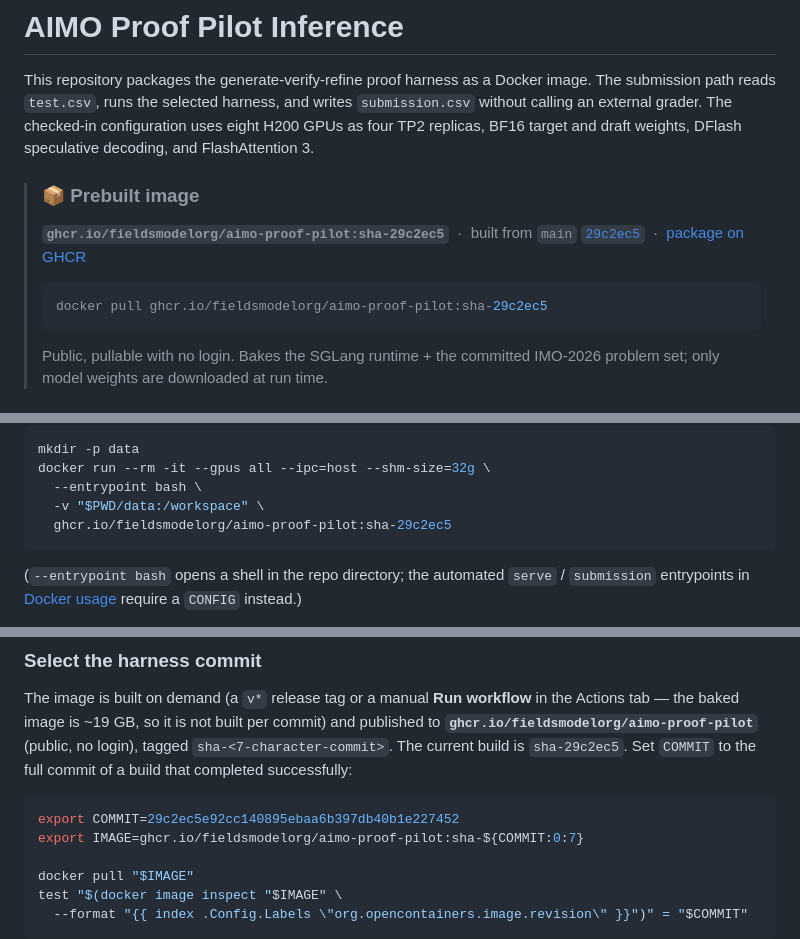
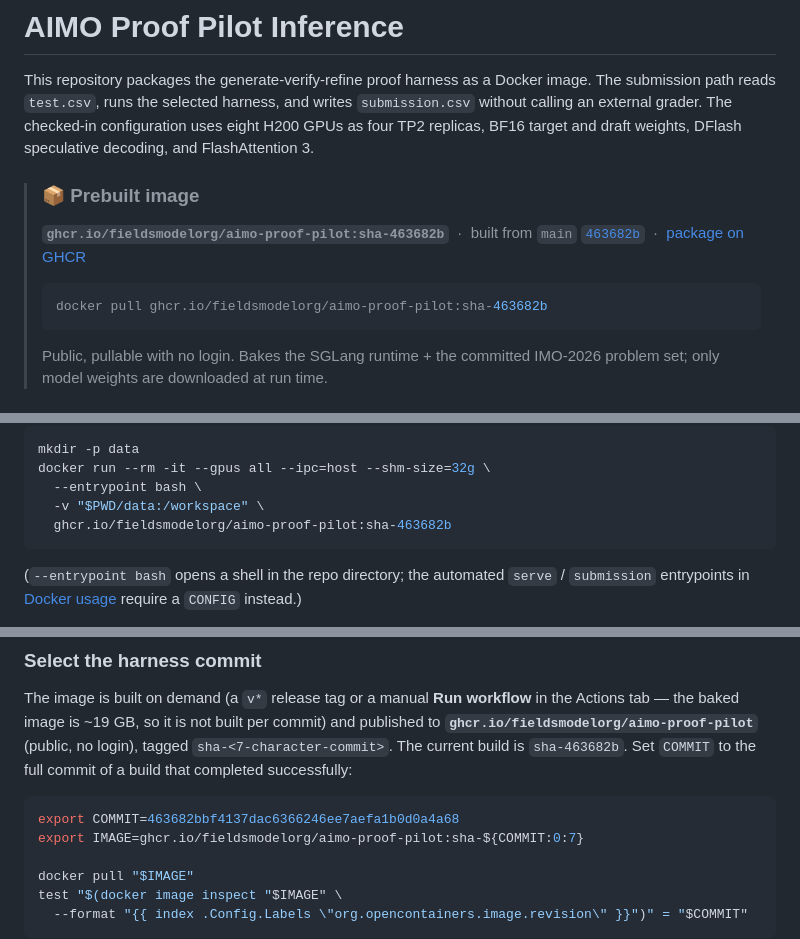
Before and after one commit to fieldsmodelorg/AIMO-Proof-Pilot, a Markdown page: README.md, 3 parts joined by grey strips. GitHub-like rendering.

Commit message:
docs: pin README to shipped image sha-463682b
The GHCR image was rebuilt from the current main tip (463682b, tournament
selection + upload_large_folder fix). Bump the README pin from the stale
sha-29c2ec5 to sha-463682b so pull/run instructions match the shipped image.

````diff
--- a/README.md
+++ b/README.md
@@ -7,9 +7,9 @@ configuration uses eight H200 GPUs as four TP2 replicas, BF16 target and draft
 weights, DFlash speculative decoding, and FlashAttention 3.
 
 > ### 📦 Prebuilt image
-> **`ghcr.io/fieldsmodelorg/aimo-proof-pilot:sha-29c2ec5`** &nbsp;·&nbsp; built from `main` [`29c2ec5`](https://github.com/fieldsmodelorg/AIMO-Proof-Pilot/commit/29c2ec5e92cc140895ebaa6b397db40b1e227452) &nbsp;·&nbsp; [package on GHCR](https://github.com/fieldsmodelorg/AIMO-Proof-Pilot/pkgs/container/aimo-proof-pilot)
+> **`ghcr.io/fieldsmodelorg/aimo-proof-pilot:sha-463682b`** &nbsp;·&nbsp; built from `main` [`463682b`](https://github.com/fieldsmodelorg/AIMO-Proof-Pilot/commit/463682bbf4137dac6366246ee7aefa1b0d0a4a68) &nbsp;·&nbsp; [package on GHCR](https://github.com/fieldsmodelorg/AIMO-Proof-Pilot/pkgs/container/aimo-proof-pilot)
 > ```bash
-> docker pull ghcr.io/fieldsmodelorg/aimo-proof-pilot:sha-29c2ec5
+> docker pull ghcr.io/fieldsmodelorg/aimo-proof-pilot:sha-463682b
 > ```
 > Public, pullable with no login. Bakes the SGLang runtime + the committed IMO-2026
 > problem set; only model weights are downloaded at run time.
@@ -29,7 +29,7 @@ mkdir -p data
 docker run --rm -it --gpus all --ipc=host --shm-size=32g \
   --entrypoint bash \
   -v "$PWD/data:/workspace" \
-  ghcr.io/fieldsmodelorg/aimo-proof-pilot:sha-29c2ec5
+  ghcr.io/fieldsmodelorg/aimo-proof-pilot:sha-463682b
 ```
 
 (`--entrypoint bash` opens a shell in the repo directory; the automated
@@ -108,11 +108,11 @@ budget (exact knobs in [Budget presets](#budget-presets)):
 The image is built on demand (a `v*` release tag or a manual **Run workflow** in
 the Actions tab — the baked image is ~19 GB, so it is not built per commit) and
 published to **`ghcr.io/fieldsmodelorg/aimo-proof-pilot`** (public, no login), tagged
-`sha-<7-character-commit>`. The current build is `sha-29c2ec5`. Set `COMMIT` to the
+`sha-<7-character-commit>`. The current build is `sha-463682b`. Set `COMMIT` to the
 full commit of a build that completed successfully:
 
 ```bash
-export COMMIT=29c2ec5e92cc140895ebaa6b397db40b1e227452
+export COMMIT=463682bbf4137dac6366246ee7aefa1b0d0a4a68
 export IMAGE=ghcr.io/fieldsmodelorg/aimo-proof-pilot:sha-${COMMIT:0:7}
 
 docker pull "$IMAGE"
````
